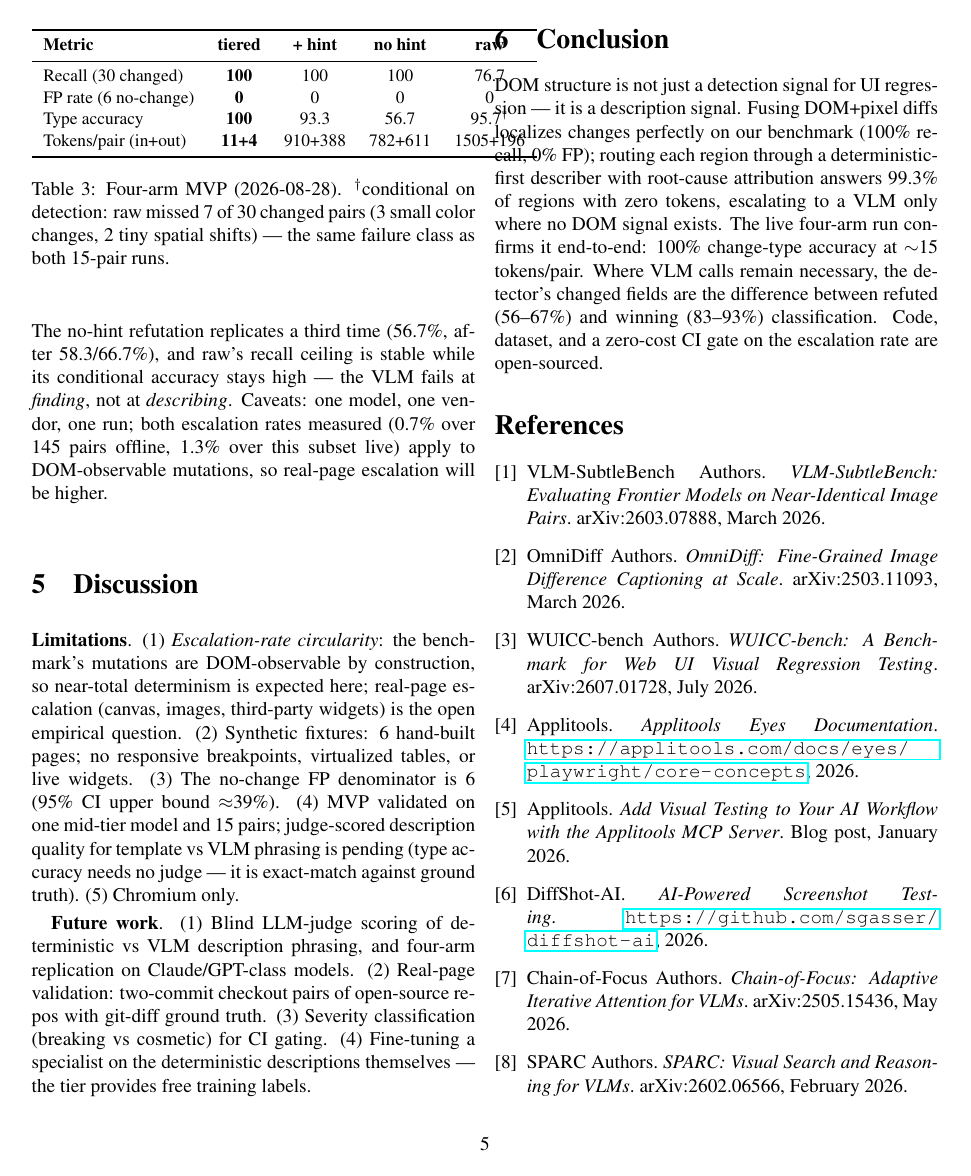
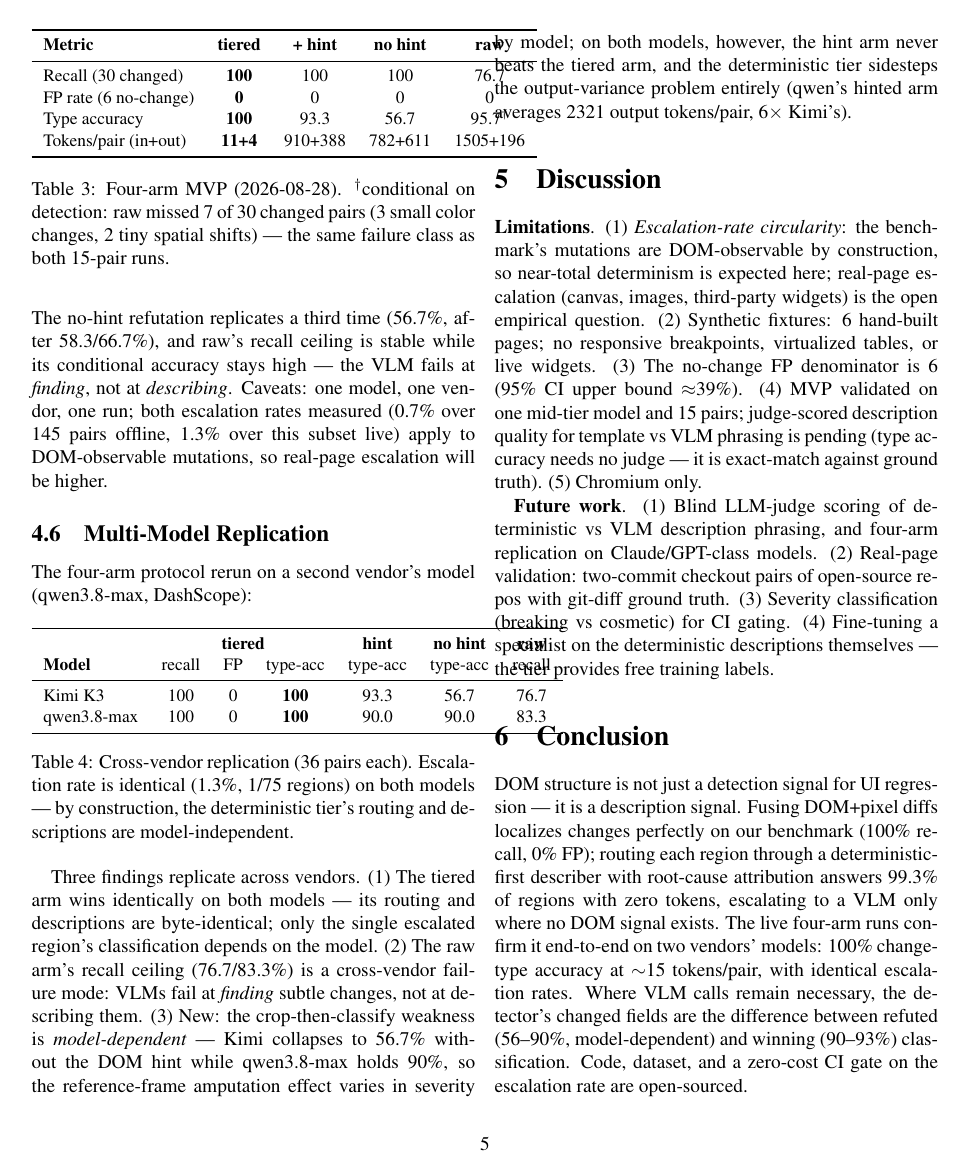
Before and after one commit to shidesheng0218/vlm-diff, a LaTeX paper (paper/vlm-diff.tex): page 5 of 6. Compiled offline with pdfLaTeX.

Commit message:
docs: Cross-vendor replication (qwen3.8-max) in paper & juejin article — tiered identical at 100%/0%/100%, crop-only weakness shown model-dependent

```diff
--- a/paper/vlm-diff.tex
+++ b/paper/vlm-diff.tex
@@ -188,6 +188,28 @@ Tokens/pair (in+out) & \textbf{11+4} & 910+388 & 782+611 & 1505+196 \\
 
 The tiered arm wins on every axis. Its two VLM-arm counterparts' errors are precisely the cases the deterministic tier eliminates by construction: a container's reflow growth out-voting an element-add at pair level (root-cause attribution fixes this), and a border-color change mis-typed as a style change (the template names the property). The no-hint refutation replicates a third time (56.7\%, after 58.3/66.7\%), and raw's recall ceiling is stable while its conditional accuracy stays high — the VLM fails at \textit{finding}, not at \textit{describing}. Caveats: one model, one vendor, one run; both escalation rates measured (0.7\% over 145 pairs offline, 1.3\% over this subset live) apply to DOM-observable mutations, so real-page escalation will be higher.
 
+\subsection{Multi-Model Replication}
+
+The four-arm protocol rerun on a second vendor's model (qwen3.8-max, DashScope):
+
+\begin{table}[h]
+\centering
+\small
+\begin{tabular}{lcccccc}
+\toprule
+ & \multicolumn{3}{c}{\textbf{tiered}} & \textbf{hint} & \textbf{no hint} & \textbf{raw} \\
+\textbf{Model} & recall & FP & type-acc & type-acc & type-acc & recall \\
+\midrule
+Kimi K3 & 100 & 0 & \textbf{100} & 93.3 & 56.7 & 76.7 \\
+qwen3.8-max & 100 & 0 & \textbf{100} & 90.0 & 90.0 & 83.3 \\
+\bottomrule
+\end{tabular}
+\caption{Cross-vendor replication (36 pairs each). Escalation rate is identical (1.3\%, 1/75 regions) on both models — by construction, the deterministic tier's routing and descriptions are model-independent.}
+\label{tab:multimodel}
+\end{table}
+
+Three findings replicate across vendors. (1) The tiered arm wins identically on both models — its routing and descriptions are byte-identical; only the single escalated region's classification depends on the model. (2) The raw arm's recall ceiling (76.7/83.3\%) is a cross-vendor failure mode: VLMs fail at \textit{finding} subtle changes, not at describing them. (3) New: the crop-then-classify weakness is \textit{model-dependent} — Kimi collapses to 56.7\% without the DOM hint while qwen3.8-max holds 90\%, so the reference-frame amputation effect varies in severity by model; on both models, however, the hint arm never beats the tiered arm, and the deterministic tier sidesteps the output-variance problem entirely (qwen's hinted arm averages 2321 output tokens/pair, 6$\times$ Kimi's).
+
 \section{Discussion}
 
 \textbf{Limitations}. (1) \textit{Escalation-rate circularity}: the benchmark's mutations are DOM-observable by construction, so near-total determinism is expected here; real-page escalation (canvas, images, third-party widgets) is the open empirical question. (2) Synthetic fixtures: 6 hand-built pages; no responsive breakpoints, virtualized tables, or live widgets. (3) The no-change FP denominator is 6 (95\% CI upper bound $\approx$39\%). (4) MVP validated on one mid-tier model and 15 pairs; judge-scored description quality for template vs VLM phrasing is pending (type accuracy needs no judge — it is exact-match against ground truth). (5) Chromium only.
@@ -196,7 +218,7 @@ The tiered arm wins on every axis. Its two VLM-arm counterparts' errors are prec
 
 \section{Conclusion}
 
-DOM structure is not just a detection signal for UI regression — it is a description signal. Fusing DOM+pixel diffs localizes changes perfectly on our benchmark (100\% recall, 0\% FP); routing each region through a deterministic-first describer with root-cause attribution answers 99.3\% of regions with zero tokens, escalating to a VLM only where no DOM signal exists. The live four-arm run confirms it end-to-end: 100\% change-type accuracy at ${\sim}$15 tokens/pair. Where VLM calls remain necessary, the detector's changed fields are the difference between refuted (56--67\%) and winning (83--93\%) classification. Code, dataset, and a zero-cost CI gate on the escalation rate are open-sourced.
+DOM structure is not just a detection signal for UI regression — it is a description signal. Fusing DOM+pixel diffs localizes changes perfectly on our benchmark (100\% recall, 0\% FP); routing each region through a deterministic-first describer with root-cause attribution answers 99.3\% of regions with zero tokens, escalating to a VLM only where no DOM signal exists. The live four-arm runs confirm it end-to-end on two vendors' models: 100\% change-type accuracy at ${\sim}$15 tokens/pair, with identical escalation rates. Where VLM calls remain necessary, the detector's changed fields are the difference between refuted (56--90\%, model-dependent) and winning (90--93\%) classification. Code, dataset, and a zero-cost CI gate on the escalation rate are open-sourced.
 
 \bibliographystyle{plain}
 \begin{thebibliography}{9}
```
Also changed, not shown: docs/juejin-article.md (+17 -0 lines), paper/vlm-diff.tex (2 more changed lines).
